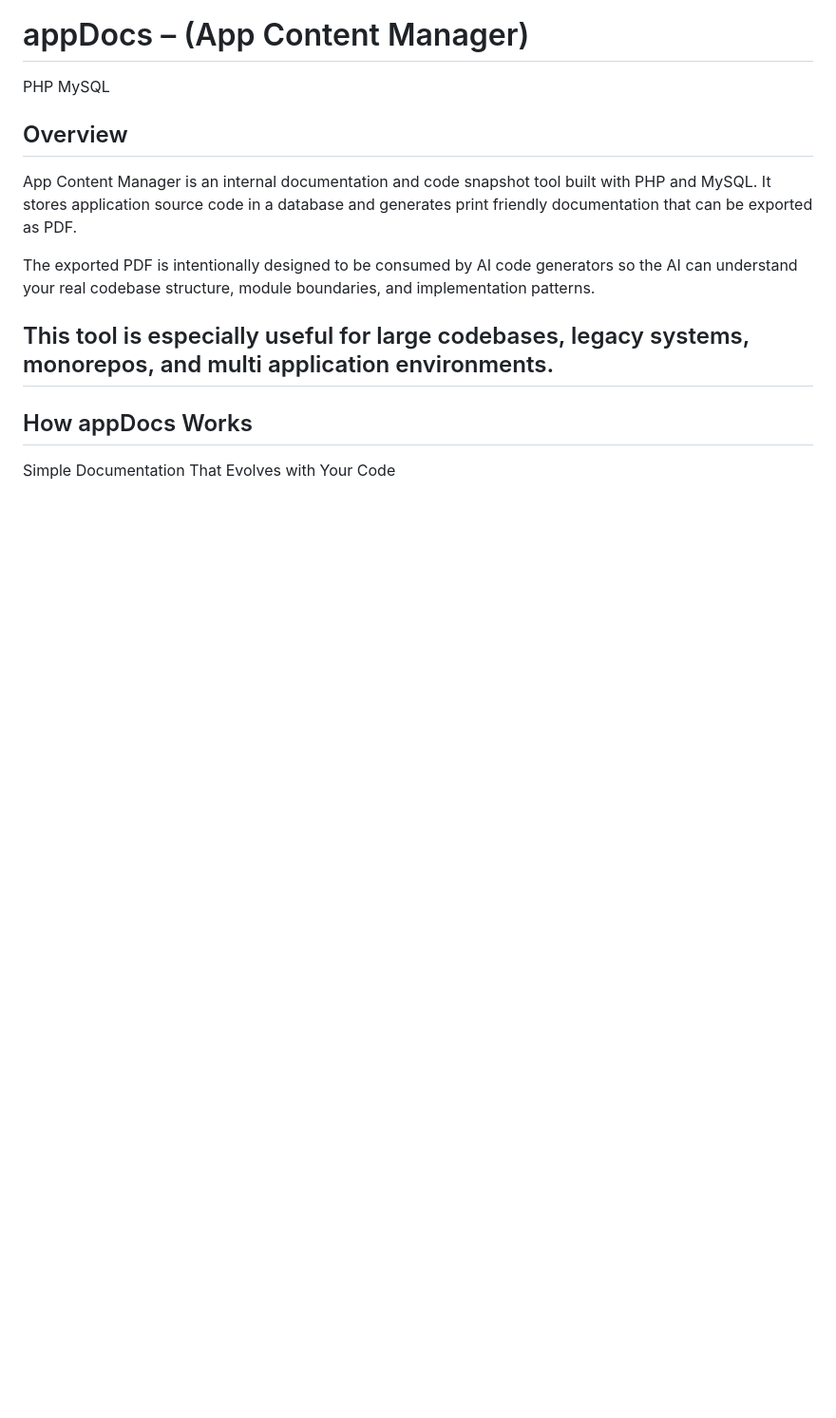
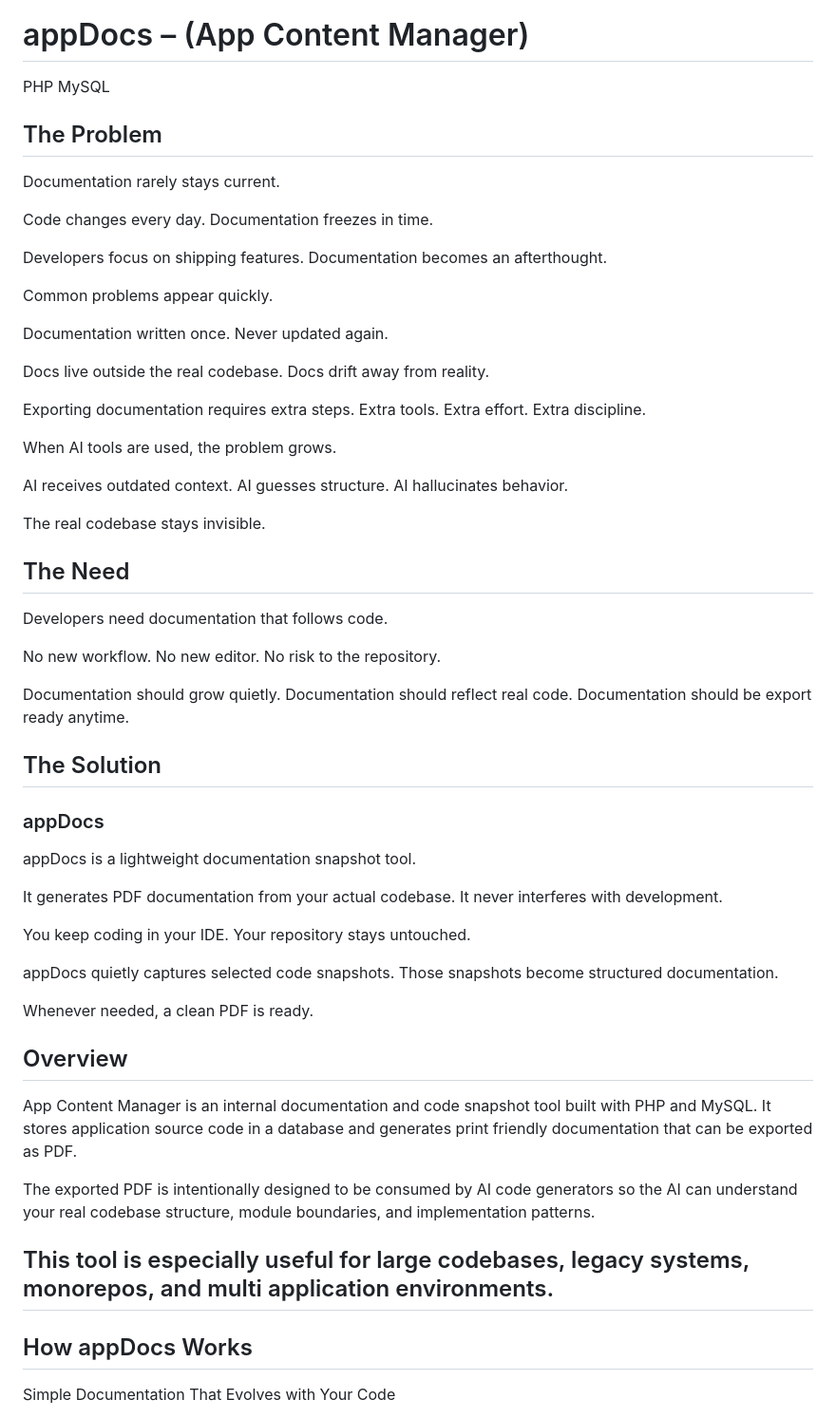
Before and after one commit to kukuhtw/appdocs, a Markdown page: README.md, the part around the change. Shown at 95% size. Rendered like a GitHub page; blank space fills up the shorter version.

```diff
--- a/README.md
+++ b/README.md
@@ -6,6 +6,69 @@
 # appDocs – (App Content Manager)
 
 PHP MySQL
+
+## The Problem
+
+Documentation rarely stays current.
+
+Code changes every day.
+Documentation freezes in time.
+
+Developers focus on shipping features.
+Documentation becomes an afterthought.
+
+Common problems appear quickly.
+
+Documentation written once.
+Never updated again.
+
+Docs live outside the real codebase.
+Docs drift away from reality.
+
+Exporting documentation requires extra steps.
+Extra tools. Extra effort. Extra discipline.
+
+When AI tools are used, the problem grows.
+
+AI receives outdated context.
+AI guesses structure.
+AI hallucinates behavior.
+
+The real codebase stays invisible.
+
+
+
+## The Need
+
+Developers need documentation that follows code.
+
+No new workflow.
+No new editor.
+No risk to the repository.
+
+Documentation should grow quietly.
+Documentation should reflect real code.
+Documentation should be export ready anytime.
+
+
+
+## The Solution
+
+### appDocs
+
+appDocs is a lightweight documentation snapshot tool.
+
+It generates PDF documentation from your actual codebase.
+It never interferes with development.
+
+You keep coding in your IDE.
+Your repository stays untouched.
+
+appDocs quietly captures selected code snapshots.
+Those snapshots become structured documentation.
+
+Whenever needed, a clean PDF is ready.
+
 
 ## Overview
 
```
